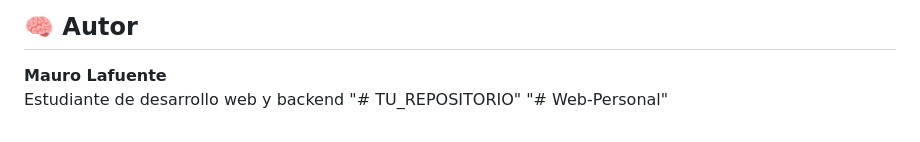
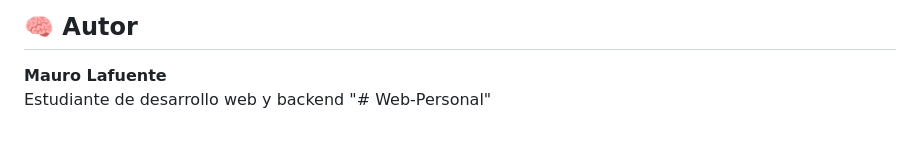
Before and after one commit to MauroLaf/Django-Web-Personal, a Markdown page: README.md, the part around the change. GitHub-like rendering.

```diff
--- a/README.md
+++ b/README.md
@@ -108,5 +108,4 @@ Este proyecto fue creado desde la terminal, con una fuerte práctica en Visual S
 
 **Mauro Lafuente**
 Estudiante de desarrollo web y backend
-"# TU_REPOSITORIO"
 "# Web-Personal"
```
